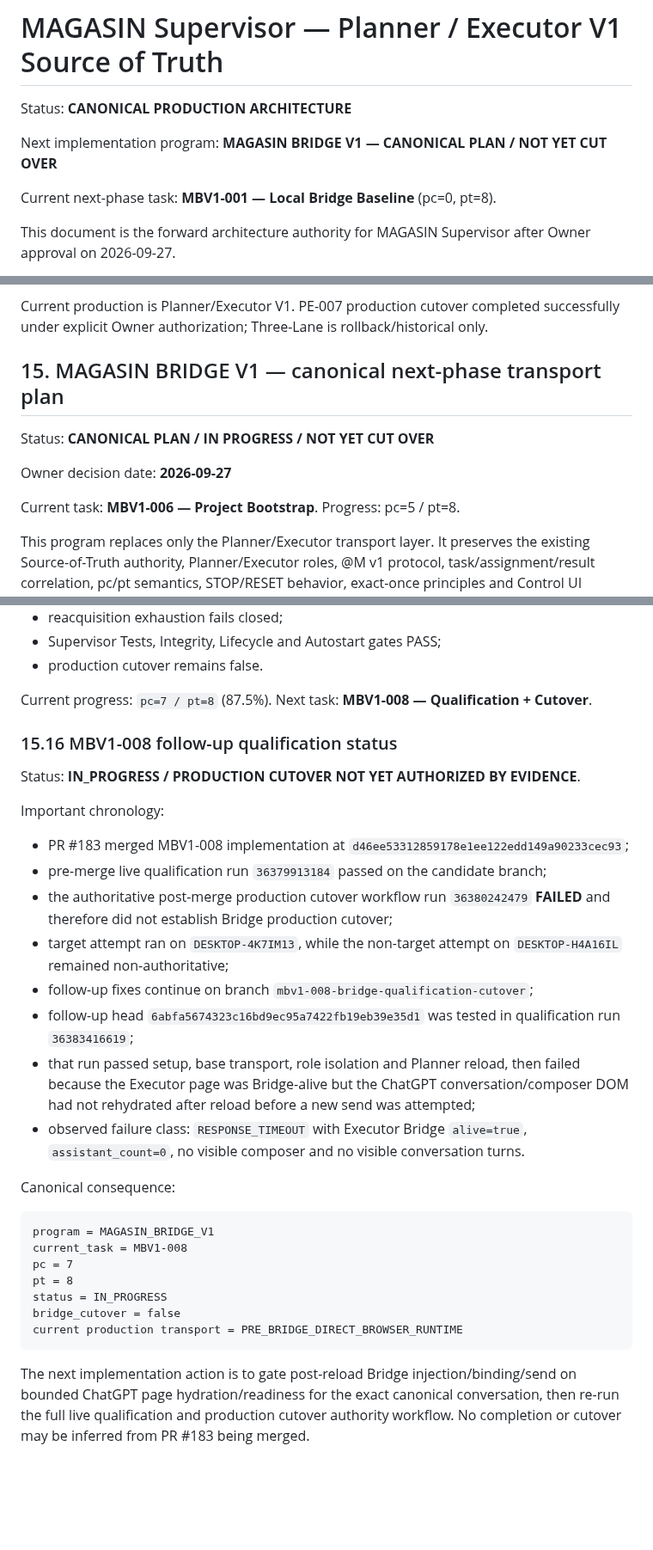
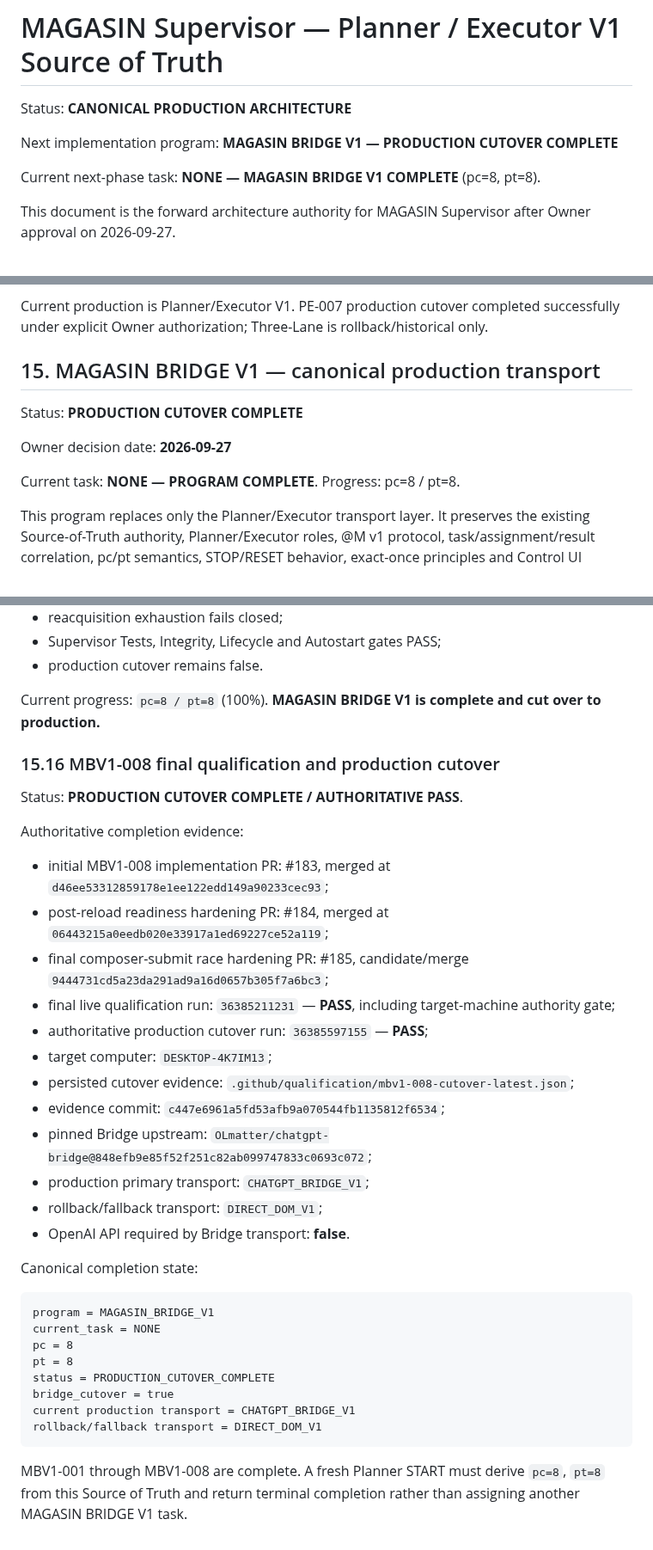
Before and after one commit to magasincoffee/magasin-supervisor, a Markdown page: docs/SUPERVISOR_PLANNER_EXECUTOR_V1_SOURCE_OF_TRUTH.md, 3 parts joined by grey strips. Shown at 86% size. Drawn GitHub-style; blank space fills up the shorter version.

Commit message:
docs(mbv1-008): close Bridge program at 8 of 8

````diff
--- a/docs/SUPERVISOR_PLANNER_EXECUTOR_V1_SOURCE_OF_TRUTH.md
+++ b/docs/SUPERVISOR_PLANNER_EXECUTOR_V1_SOURCE_OF_TRUTH.md
@@ -2,9 +2,9 @@
 
 Status: **CANONICAL PRODUCTION ARCHITECTURE**
 
-Next implementation program: **MAGASIN BRIDGE V1 — CANONICAL PLAN / NOT YET CUT OVER**
+Next implementation program: **MAGASIN BRIDGE V1 — PRODUCTION CUTOVER COMPLETE**
 
-Current next-phase task: **MBV1-001 — Local Bridge Baseline** (pc=0, pt=8).
+Current next-phase task: **NONE — MAGASIN BRIDGE V1 COMPLETE** (pc=8, pt=8).
 
 This document is the forward architecture authority for MAGASIN Supervisor after Owner approval on 2026-09-27.
 
@@ -513,13 +513,13 @@ Historical release evidence remains historical truth for the runtime version it
 
 Current production is Planner/Executor V1. PE-007 production cutover completed successfully under explicit Owner authorization; Three-Lane is rollback/historical only.
 
-## 15. MAGASIN BRIDGE V1 — canonical next-phase transport plan
+## 15. MAGASIN BRIDGE V1 — canonical production transport
 
-Status: **CANONICAL PLAN / IN PROGRESS / NOT YET CUT OVER**
+Status: **PRODUCTION CUTOVER COMPLETE**
 
 Owner decision date: **2026-09-27**
 
-Current task: **MBV1-006 — Project Bootstrap**. Progress: pc=5 / pt=8.
+Current task: **NONE — PROGRAM COMPLETE**. Progress: pc=8 / pt=8.
 
 This program replaces only the Planner/Executor transport layer. It preserves the existing Source-of-Truth authority, Planner/Executor roles, @M v1 protocol, task/assignment/result correlation, pc/pt semantics, STOP/RESET behavior, exact-once principles and Control UI concept.
 
@@ -815,34 +815,39 @@ Status: **COMPLETE**.
 - Supervisor Tests, Integrity, Lifecycle and Autostart gates PASS;
 - production cutover remains false.
 
-Current progress: `pc=7 / pt=8` (87.5%). Next task: **MBV1-008 — Qualification + Cutover**.
+Current progress: `pc=8 / pt=8` (100%). **MAGASIN BRIDGE V1 is complete and cut over to production.**
 
 
-### 15.16 MBV1-008 follow-up qualification status
+### 15.16 MBV1-008 final qualification and production cutover
 
-Status: **IN_PROGRESS / PRODUCTION CUTOVER NOT YET AUTHORIZED BY EVIDENCE**.
+Status: **PRODUCTION CUTOVER COMPLETE / AUTHORITATIVE PASS**.
 
-Important chronology:
+Authoritative completion evidence:
 
-- PR #183 merged MBV1-008 implementation at `d46ee53312859178e1ee122edd149a90233cec93`;
-- pre-merge live qualification run `36379913184` passed on the candidate branch;
-- the authoritative post-merge production cutover workflow run `36380242479` **FAILED** and therefore did not establish Bridge production cutover;
-- target attempt ran on `DESKTOP-4K7IM13`, while the non-target attempt on `DESKTOP-H4A16IL` remained non-authoritative;
-- follow-up fixes continue on branch `mbv1-008-bridge-qualification-cutover`;
-- follow-up head `6abfa5674323c16bd9ec95a7422fb19eb39e35d1` was tested in qualification run `36383416619`;
-- that run passed setup, base transport, role isolation and Planner reload, then failed because the Executor page was Bridge-alive but the ChatGPT conversation/composer DOM had not rehydrated after reload before a new send was attempted;
-- observed failure class: `RESPONSE_TIMEOUT` with Executor Bridge `alive=true`, `assistant_count=0`, no visible composer and no visible conversation turns.
+- initial MBV1-008 implementation PR: #183, merged at `d46ee53312859178e1ee122edd149a90233cec93`;
+- post-reload readiness hardening PR: #184, merged at `06443215a0eedb020e33917a1ed69227ce52a119`;
+- final composer-submit race hardening PR: #185, candidate/merge `9444731cd5a23da291ad9a16d0657b305f7a6bc3`;
+- final live qualification run: `36385211231` — **PASS**, including target-machine authority gate;
+- authoritative production cutover run: `36385597155` — **PASS**;
+- target computer: `DESKTOP-4K7IM13`;
+- persisted cutover evidence: `.github/qualification/mbv1-008-cutover-latest.json`;
+- evidence commit: `c447e6961a5fd53afb9a070544fb1135812f6534`;
+- pinned Bridge upstream: `OLmatter/chatgpt-bridge@848efb9e85f52f251c82ab099747833c0693c072`;
+- production primary transport: `CHATGPT_BRIDGE_V1`;
+- rollback/fallback transport: `DIRECT_DOM_V1`;
+- OpenAI API required by Bridge transport: **false**.
 
-Canonical consequence:
+Canonical completion state:
 
 ```text
 program = MAGASIN_BRIDGE_V1
-current_task = MBV1-008
-pc = 7
+current_task = NONE
+pc = 8
 pt = 8
-status = IN_PROGRESS
-bridge_cutover = false
-current production transport = PRE_BRIDGE_DIRECT_BROWSER_RUNTIME
+status = PRODUCTION_CUTOVER_COMPLETE
+bridge_cutover = true
+current production transport = CHATGPT_BRIDGE_V1
+rollback/fallback transport = DIRECT_DOM_V1
 ```
 
-The next implementation action is to gate post-reload Bridge injection/binding/send on bounded ChatGPT page hydration/readiness for the exact canonical conversation, then re-run the full live qualification and production cutover authority workflow. No completion or cutover may be inferred from PR #183 being merged.
+MBV1-001 through MBV1-008 are complete. A fresh Planner START must derive `pc=8`, `pt=8` from this Source of Truth and return terminal completion rather than assigning another MAGASIN BRIDGE V1 task.
````
Also changed, not shown: other parts of docs/SUPERVISOR_PLANNER_EXECUTOR_V1_SOURCE_OF_TRUTH.md (+5 -5 lines).
